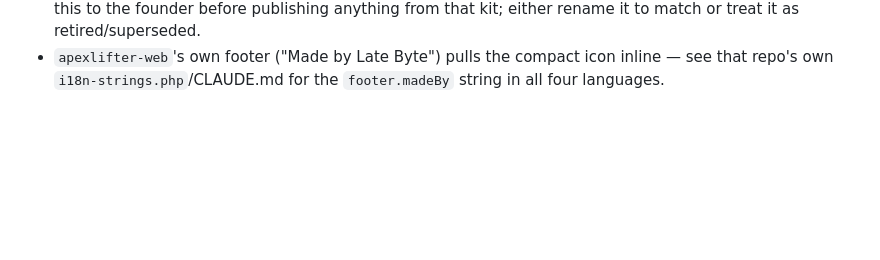
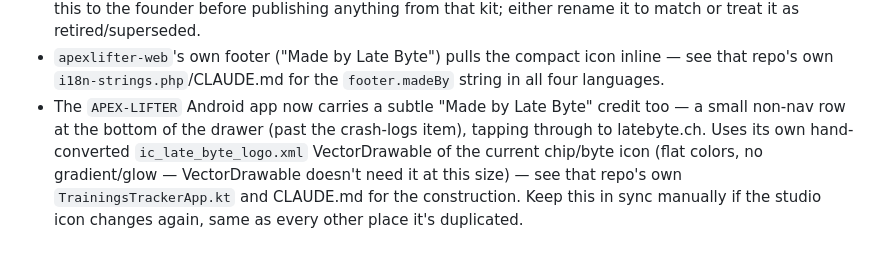
Before and after one commit to Project-Icarus-Tactical/SAVE-STATE-Studio, a Markdown page: BRANDBOOK.md, the part around the change. Drawn GitHub-style; blank space fills up the shorter version.

Commit message:
Note the app's new Late Byte drawer credit in BRANDBOOK.md
Co-Authored-By: Claude Sonnet 5 <noreply@anthropic.com>

```diff
--- a/BRANDBOOK.md
+++ b/BRANDBOOK.md
@@ -175,3 +175,11 @@ redrawing it:
 - `apexlifter-web`'s own footer ("Made by Late Byte") pulls the compact
   icon inline — see that repo's own `i18n-strings.php`/CLAUDE.md for the
   `footer.madeBy` string in all four languages.
+- The `APEX-LIFTER` Android app now carries a subtle "Made by Late Byte"
+  credit too — a small non-nav row at the bottom of the drawer (past the
+  crash-logs item), tapping through to latebyte.ch. Uses its own
+  hand-converted `ic_late_byte_logo.xml` VectorDrawable of the current
+  chip/byte icon (flat colors, no gradient/glow — VectorDrawable doesn't
+  need it at this size) — see that repo's own `TrainingsTrackerApp.kt`
+  and CLAUDE.md for the construction. Keep this in sync manually if the
+  studio icon changes again, same as every other place it's duplicated.
```
